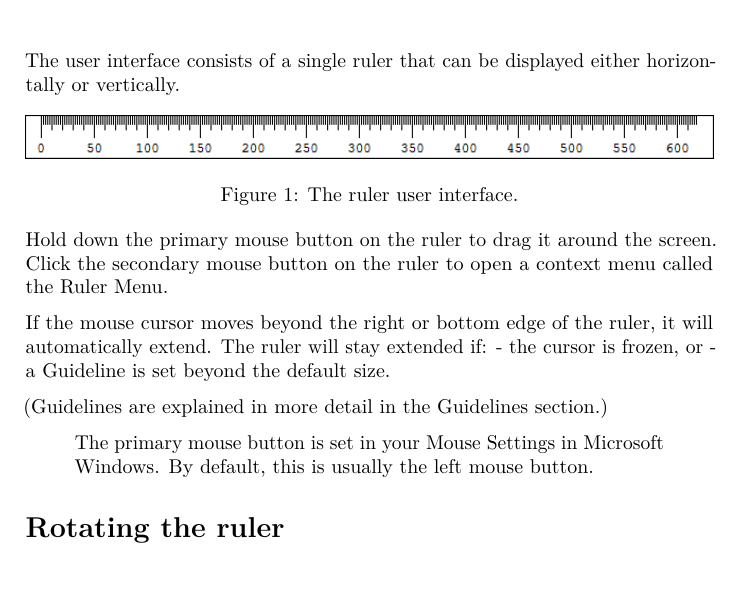
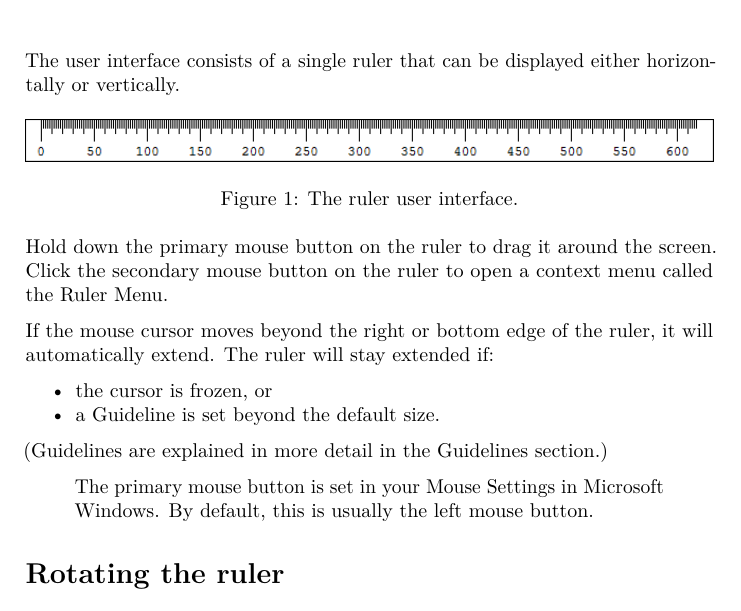
Before and after one commit to Cossey/ScreenPixelRuler2, a LaTeX thesis (help/master/ScreenPixelRuler.tex): part of page 7 of 21, cut so that both start at the same text. Compiled offline with pdfLaTeX.

```diff
--- a/help/master/ScreenPixelRuler.tex
+++ b/help/master/ScreenPixelRuler.tex
@@ -191,8 +191,14 @@
 
 If the mouse cursor moves beyond the right or bottom edge of the ruler, it will automatically extend.
 The ruler will stay extended if:
-- the cursor is frozen, or
-- a Guideline is set beyond the default size.
+
+\begin{itemize}
+\tightlist
+\item
+  the cursor is frozen, or
+\item
+  a Guideline is set beyond the default size.
+\end{itemize}
 
 (Guidelines are explained in more detail in the \hyperref[guidelines]{Guidelines} section.)
 
```
Also changed, not shown: help/master/ScreenPixelRuler.pdf, 3 other files.
